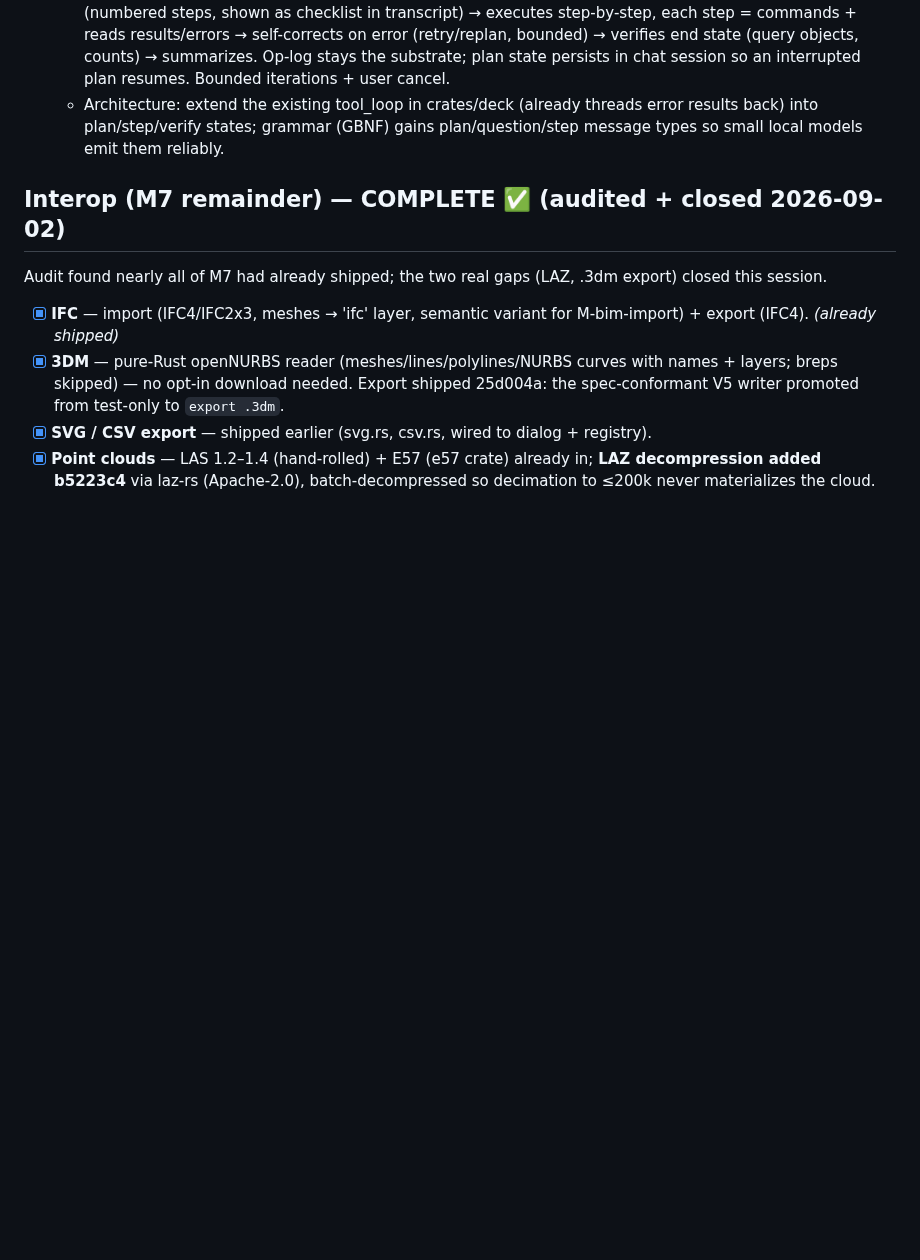
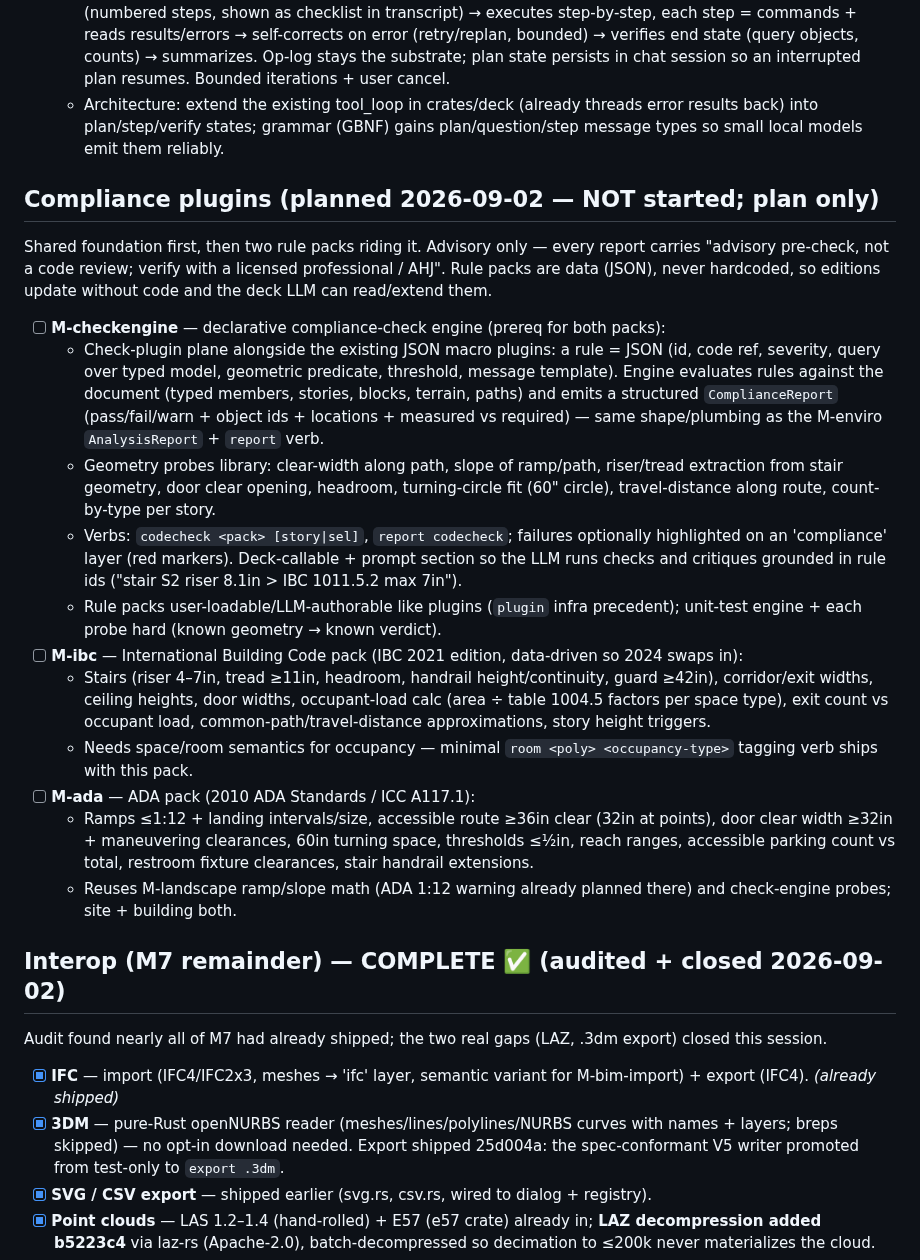
Before and after one commit to htarrido-picart/itsjustcad, a Markdown page: PHASES.md, the part around the change. Drawn GitHub-style; blank space fills up the shorter version.

Commit message:
PHASES: plan M-checkengine + M-ibc + M-ada compliance plugin phases
Shared declarative check engine (JSON rules over typed model, geometry probes,
ComplianceReport via report plane), then IBC 2021 and ADA 2010 rule packs as
data-driven plugins. Advisory-only disclaimers throughout. Plan only — not
started.

Co-Authored-By: Claude Fable 5 <noreply@anthropic.com>
Claude-Session: https://claude.ai/code/session_01WKLk6YXFe693MfvxgjUBr6

```diff
--- a/PHASES.md
+++ b/PHASES.md
@@ -52,6 +52,25 @@ HIG-grounded design revision, run as sequential batches. All six landed.
   - *Plan-execute harness* (Claude-Code/DeepSeek-style loop for prolonged tasks): model first emits a PLAN (numbered steps, shown as checklist in transcript) → executes step-by-step, each step = commands + reads results/errors → self-corrects on error (retry/replan, bounded) → verifies end state (query objects, counts) → summarizes. Op-log stays the substrate; plan state persists in chat session so an interrupted plan resumes. Bounded iterations + user cancel.
   - Architecture: extend the existing tool_loop in crates/deck (already threads error results back) into plan/step/verify states; grammar (GBNF) gains plan/question/step message types so small local models emit them reliably.
 
+## Compliance plugins (planned 2026-09-02 — NOT started; plan only)
+
+Shared foundation first, then two rule packs riding it. Advisory only — every
+report carries "advisory pre-check, not a code review; verify with a licensed
+professional / AHJ". Rule packs are data (JSON), never hardcoded, so editions
+update without code and the deck LLM can read/extend them.
+
+- [ ] **M-checkengine** — declarative compliance-check engine (prereq for both packs):
+  - Check-plugin plane alongside the existing JSON macro plugins: a rule = JSON (id, code ref, severity, query over typed model, geometric predicate, threshold, message template). Engine evaluates rules against the document (typed members, stories, blocks, terrain, paths) and emits a structured `ComplianceReport` (pass/fail/warn + object ids + locations + measured vs required) — same shape/plumbing as the M-enviro `AnalysisReport` + `report` verb.
+  - Geometry probes library: clear-width along path, slope of ramp/path, riser/tread extraction from stair geometry, door clear opening, headroom, turning-circle fit (60" circle), travel-distance along route, count-by-type per story.
+  - Verbs: `codecheck <pack> [story|sel]`, `report codecheck`; failures optionally highlighted on an 'compliance' layer (red markers). Deck-callable + prompt section so the LLM runs checks and critiques grounded in rule ids ("stair S2 riser 8.1in > IBC 1011.5.2 max 7in").
+  - Rule packs user-loadable/LLM-authorable like plugins (`plugin` infra precedent); unit-test engine + each probe hard (known geometry → known verdict).
+- [ ] **M-ibc** — International Building Code pack (IBC 2021 edition, data-driven so 2024 swaps in):
+  - Stairs (riser 4–7in, tread ≥11in, headroom, handrail height/continuity, guard ≥42in), corridor/exit widths, ceiling heights, door widths, occupant-load calc (area ÷ table 1004.5 factors per space type), exit count vs occupant load, common-path/travel-distance approximations, story height triggers.
+  - Needs space/room semantics for occupancy — minimal `room <poly> <occupancy-type>` tagging verb ships with this pack.
+- [ ] **M-ada** — ADA pack (2010 ADA Standards / ICC A117.1):
+  - Ramps ≤1:12 + landing intervals/size, accessible route ≥36in clear (32in at points), door clear width ≥32in + maneuvering clearances, 60in turning space, thresholds ≤½in, reach ranges, accessible parking count vs total, restroom fixture clearances, stair handrail extensions.
+  - Reuses M-landscape ramp/slope math (ADA 1:12 warning already planned there) and check-engine probes; site + building both.
+
 ## Interop (M7 remainder) — COMPLETE ✅ (audited + closed 2026-09-02)
 
 Audit found nearly all of M7 had already shipped; the two real gaps (LAZ,
```
